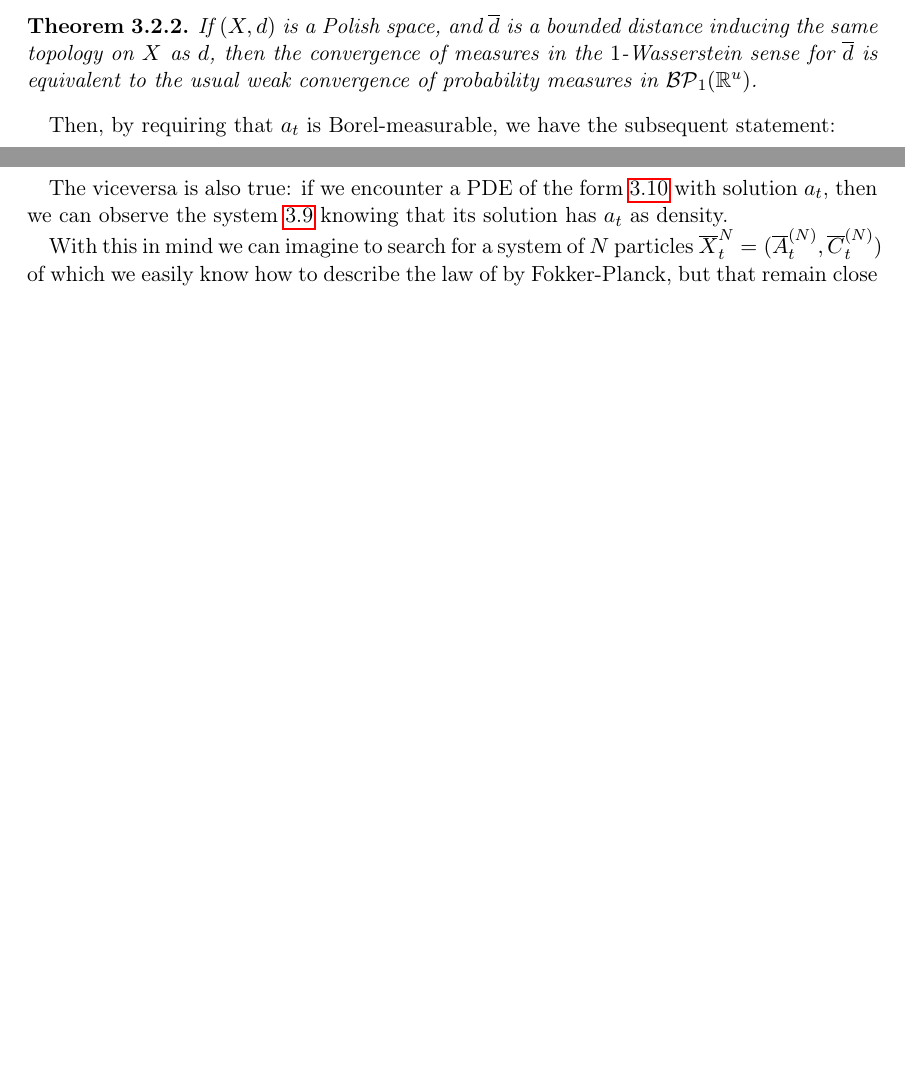
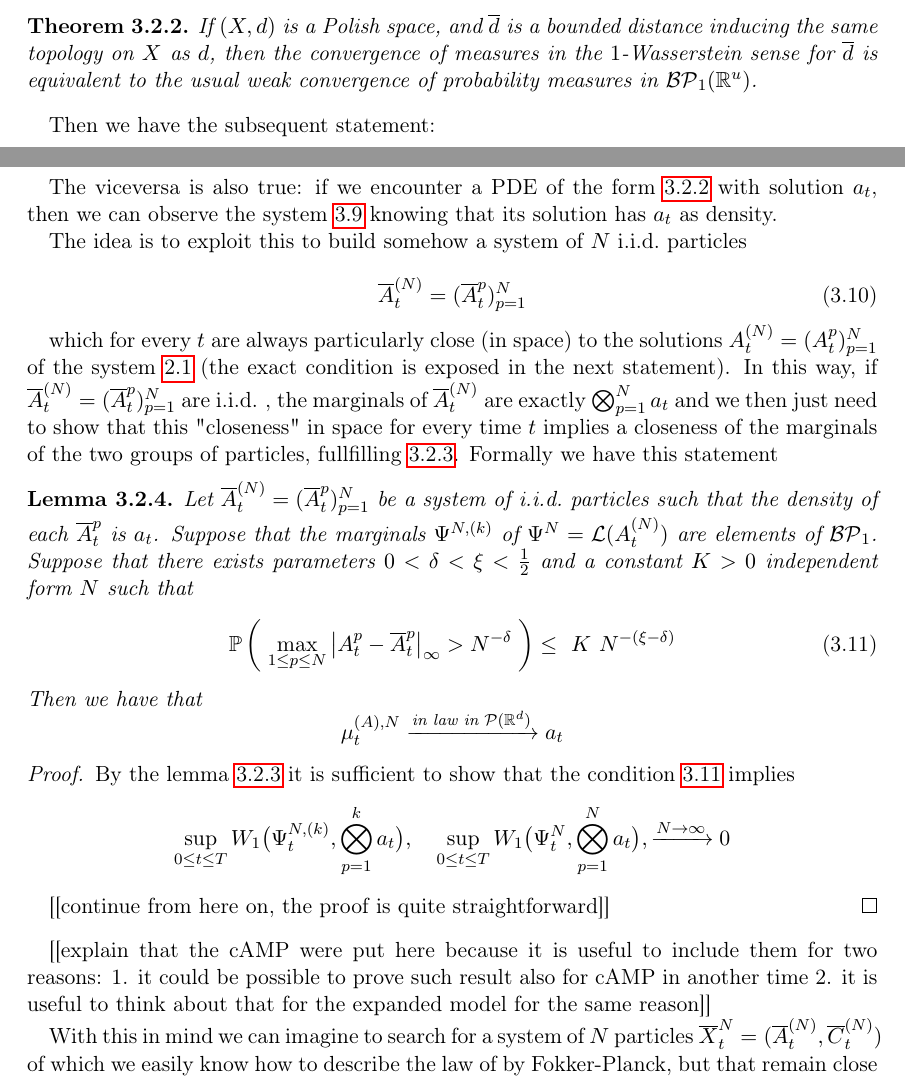
Before and after one commit to carlolalu/master-thesis, a LaTeX thesis (main.tex, which reads chapters/chapter03.tex): two parts of pages 17 and 19 of 76 before the commit and two parts of pages 17 and 19 of 77 after it, joined at a grey line, cut so that both start at the same text, the shorter picture padded with empty space. Compiled offline with pdfLaTeX.

Commit message:
Correct some more

```diff
--- a/chapters/chapter03.tex
+++ b/chapters/chapter03.tex
@@ -163,6 +165,6 @@ The reason why we cover this concept is this result (from \autocite[Corollary 6.
 	If $(X,d)$ is a Polish space, and $\overline{d}$ is a bounded distance inducing the same topology on $X$ as $d$, then the convergence of measures in the $1$-Wasserstein sense for $\overline{d}$ is equivalent to the usual weak convergence of probability measures in $\BorelPrbMeas_1(\R^u)$.
 \end{theorem}
 
-Then, by requiring that $\adens_t$ is Borel-measurable, we have the subsequent statement:
+Then we have the subsequent statement:
 
 \begin{lemma}\label{ch3:lemma-sznitman-wasserstein}
@@ -200,3 +243,59 @@ Then, by requiring that $\adens_t$ is Borel-measurable, we have the subsequent s
+		\end{aligned}
+	\right.
+\end{equation*}
+
+The viceversa is also true: if we encounter a PDE of the form \ref{ch3:fokker-planck-PDE} with solution $\adens_t$, then we can observe the system \ref{ch3:SDE-for-Fokker-Planck} knowing that its solution has $\adens_t$ as density.
+
+The idea is to exploit this to build somehow a system of $N$ \iid particles
+
+\begin{equation}
+	\mfamba_t^{(N)}=(\mfamba_t^p)_{p=1}^N
+\end{equation}
+
+which for every $t$ are always particularly close (in space) to the solutions $\amba_t^{(N)}=(\amba_t^p)_{p=1}^N$ of the system \ref{ch2:model} (the exact condition is exposed in the next statement).
+In this way, if $\mfamba_t^{(N)}=(\mfamba_t^p)_{p=1}^N$ are \iid, the marginals of $\mfamba_t^{(N)}$ are exactly
+$
+	\bigotimes_{p=1}^{N}\adens_t
+$
+and we then just need to show that this "closeness" in space for every time $t$ implies a closeness of the marginals of the two groups of particles, fullfilling \ref{ch3:lemma-sznitman-wasserstein}.
+Formally we have this statement
+
+\begin{lemma}
+	Let  $\mfamba_t^{(N)}=(\mfamba_t^p)_{p=1}^N$ be a system of \iid particles such that the density of each $\mfamba_t^p$ is $\adens_t$.
+	Suppose that the marginals $\Psi^{N, (k)}$ of $\Psi^{N}= \law(\amba_t^{(N)})$ are elements of $\BorelPrbMeas_1$.
+	Suppose that there exists parameters $0 < \cutparameter < \xi < \frac{1}{2}$ and a constant $K > 0$ independent form $N$ such that
+	\begin{equation}\label{ch3:condition-closeness}
+		\PrbOf{\max_{1\leq p \leq N} \norm{\amba_t^p - \mfamba_t^p}_\infty > N^{-\cutparameter}
+		}
+		\leq\
+		K\
+		N^{-(\xi-\cutparameter)}
+	\end{equation}
+	Then we have that
+	\begin{equation*}
+		\empmeas_t^{(\amba),N} \xrightarrow{\text{in law in $\PrbMeas(\R^d)$}} \adens_t
+	\end{equation*}
+\end{lemma}
+
+\begin{proof}
+	By the lemma \ref{ch3:lemma-sznitman-wasserstein}  it is sufficient to show that the condition \ref{ch3:condition-closeness} implies
+	\begin{equation*}
+		\sup_{0\leq t\leq T}
+		W_1 \big(
+		\Psi_t^{N, (k)}, \bigotimes_{p=1}^{k}\adens_t
+		\big),
+		\quad
+		\sup_{0\leq t\leq T}
+		W_1 \big(
+		\Psi_t^{N}, \bigotimes_{p=1}^{N}\adens_t
+		\big),
+		\xrightarrow {N \rightarrow \infty} 0
+	\end{equation*}
+
+	[[continue from here on, the proof is quite straightforward]]
+\end{proof}
+
+[[explain that the cAMP were put here because it is useful to include them for two reasons: 1. it could be possible to prove such result also for cAMP in another time 2. it is useful to think about that for the expanded model for the same reason]]
 
 
 
@@ -256,4 +328,19 @@ if this has a solution $X_t$, then its density $\adens(t, \cdot)$ satifies the P
 
-The viceversa is also true: if we encounter a PDE of the form \ref{ch3:fokker-planck-PDE} with solution $\adens_t$, then we can observe the system \ref{ch3:SDE-for-Fokker-Planck} knowing that its solution has $\adens_t$ as density.
+
+
+
+
+
+
+
+
+
+
+
+
+
+
+
+
 
 With this in mind we can imagine to search for a system of $N$ particles $\mfsol_t^N = (\mfamba_t^{(N)}, \mfcamp_t^{(N)})$ of which we easily know how to describe the law of by Fokker-Planck, but that remain close enough to the original system \ref{ch2:model}, up to imposing the same initial condition $\adens_0$.
```
Also changed, not shown: chapters/chapter03.tex (78 more changed lines).
